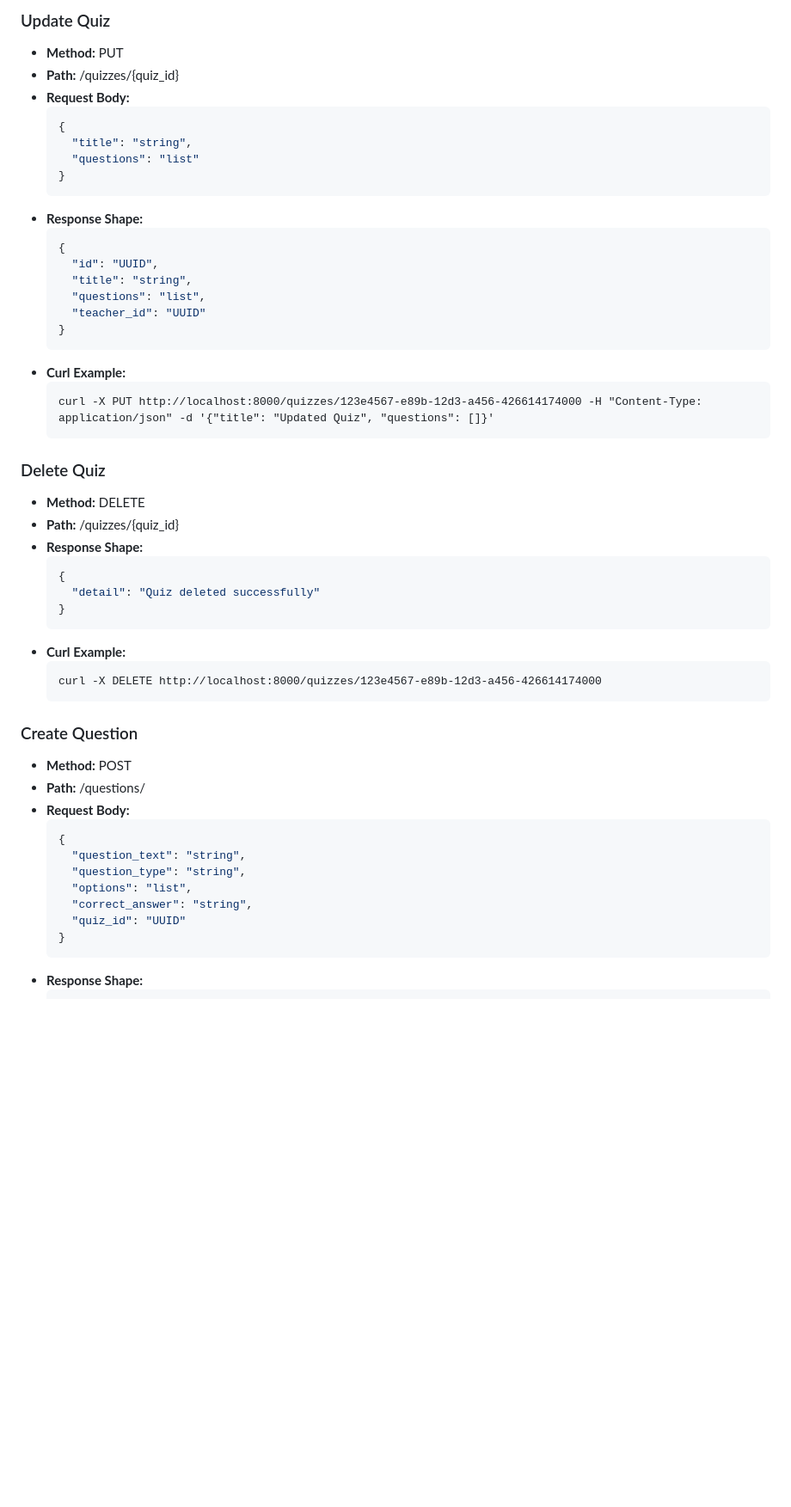
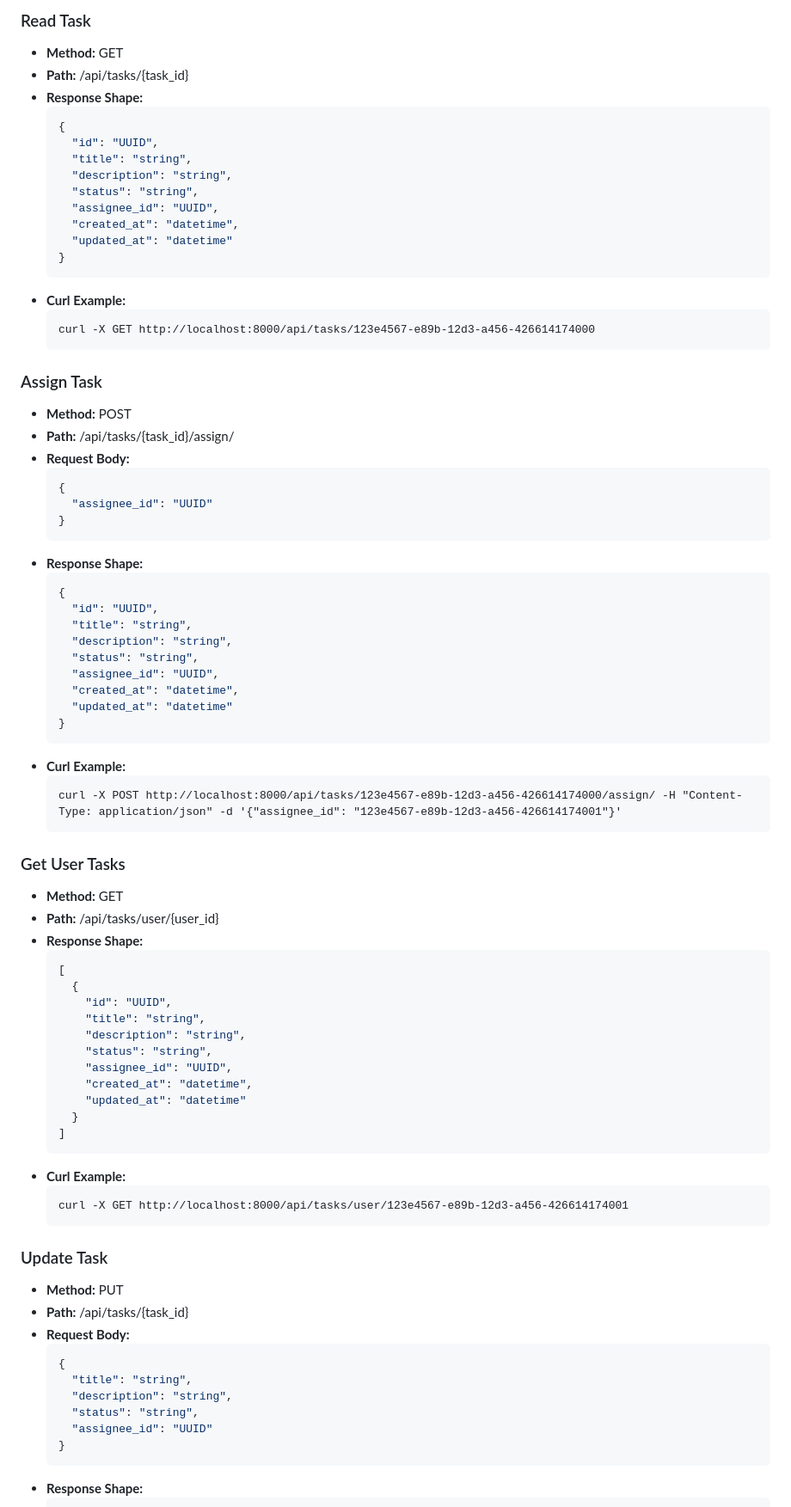
Before and after one commit to sam4410/asep-test-playground, a Markdown page: README.md, the part around one of its changes. Shown at 86% size. GitHub-like rendering; blank space fills up the shorter version.

````diff
--- a/README.md
+++ b/README.md
@@ -79,13 +69,32 @@ An online quiz platform where teachers can create quizzes and students can take
   ```
 
-### Update Quiz
-- **Method:** PUT
-- **Path:** /quizzes/{quiz_id}
+### Read Task
+- **Method:** GET
+- **Path:** /api/tasks/{task_id}
+- **Response Shape:**
+  ```json
+  {
+    "id": "UUID",
+    "title": "string",
+    "description": "string",
+    "status": "string",
+    "assignee_id": "UUID",
+    "created_at": "datetime",
+    "updated_at": "datetime"
+  }
+  ```
+- **Curl Example:**
+  ```
+  curl -X GET http://localhost:8000/api/tasks/123e4567-e89b-12d3-a456-426614174000
+  ```
+
+### Assign Task
+- **Method:** POST
+- **Path:** /api/tasks/{task_id}/assign/
 - **Request Body:**
   ```json
   {
-    "title": "string",
-    "questions": "list"
+    "assignee_id": "UUID"
   }
   ```
 - **Response Shape:**
@@ -93,40 +102,50 @@ An online quiz platform where teachers can create quizzes and students can take
   {
     "id": "UUID",
     "title": "string",
-    "questions": "list",
-    "teacher_id": "UUID"
+    "description": "string",
+    "status": "string",
+    "assignee_id": "UUID",
+    "created_at": "datetime",
+    "updated_at": "datetime"
   }
   ```
 - **Curl Example:**
   ```
-  curl -X PUT http://localhost:8000/quizzes/123e4567-e89b-12d3-a456-426614174000 -H "Content-Type: application/json" -d '{"title": "Updated Quiz", "questions": []}'
+  curl -X POST http://localhost:8000/api/tasks/123e4567-e89b-12d3-a456-426614174000/assign/ -H "Content-Type: application/json" -d '{"assignee_id": "123e4567-e89b-12d3-a456-426614174001"}'
   ```
 
-### Delete Quiz
-- **Method:** DELETE
-- **Path:** /quizzes/{quiz_id}
+### Get User Tasks
+- **Method:** GET
+- **Path:** /api/tasks/user/{user_id}
 - **Response Shape:**
   ```json
-  {
-    "detail": "Quiz deleted successfully"
-  }
+  [
+    {
+      "id": "UUID",
+      "title": "string",
+      "description": "string",
+      "status": "string",
+      "assignee_id": "UUID",
+      "created_at": "datetime",
+      "updated_at": "datetime"
+    }
+  ]
   ```
 - **Curl Example:**
   ```
-  curl -X DELETE http://localhost:8000/quizzes/123e4567-e89b-12d3-a456-426614174000
+  curl -X GET http://localhost:8000/api/tasks/user/123e4567-e89b-12d3-a456-426614174001
   ```
 
-### Create Question
-- **Method:** POST
-- **Path:** /questions/
+### Update Task
+- **Method:** PUT
+- **Path:** /api/tasks/{task_id}
 - **Request Body:**
   ```json
   {
-    "question_text": "string",
-    "question_type": "string",
-    "options": "list",
-    "correct_answer": "string",
-    "quiz_id": "UUID"
+    "title": "string",
+    "description": "string",
+    "status": "string",
+    "assignee_id": "UUID"
   }
   ```
 - **Response Shape:**
````
Also changed, not shown: other parts of README.md (+40 -171 lines).
